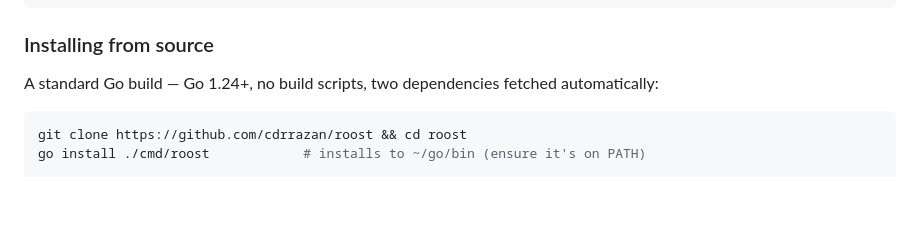
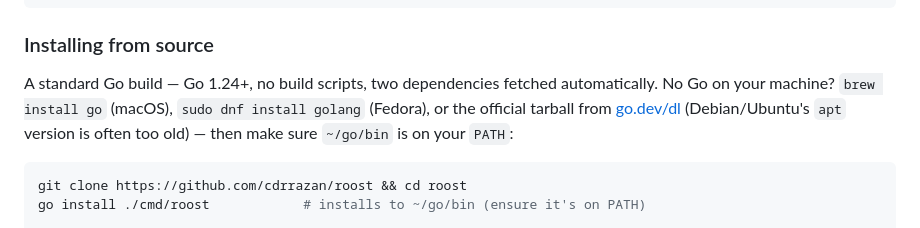
Before and after one commit to cdrrazan/Roost, a Markdown page: README.md, the part around the change. Rendered like a GitHub page; blank space fills up the shorter version.

Commit message:
Note how to get Go before installing from source
Co-Authored-By: Claude Fable 5 <noreply@anthropic.com>
Claude-Session: https://claude.ai/code/session_01BWT8hKzS3NMtUh1WqZjbnY

````diff
--- a/README.md
+++ b/README.md
@@ -95,7 +95,10 @@ roost enable        # start everything at login
 ### Installing from source
 
 A standard Go build — Go 1.24+, no build scripts, two dependencies fetched
-automatically:
+automatically. No Go on your machine? `brew install go` (macOS),
+`sudo dnf install golang` (Fedora), or the official tarball from
+[go.dev/dl](https://go.dev/dl/) (Debian/Ubuntu's `apt` version is often too
+old) — then make sure `~/go/bin` is on your `PATH`:
 
 ```bash
 git clone https://github.com/cdrrazan/roost && cd roost
````
